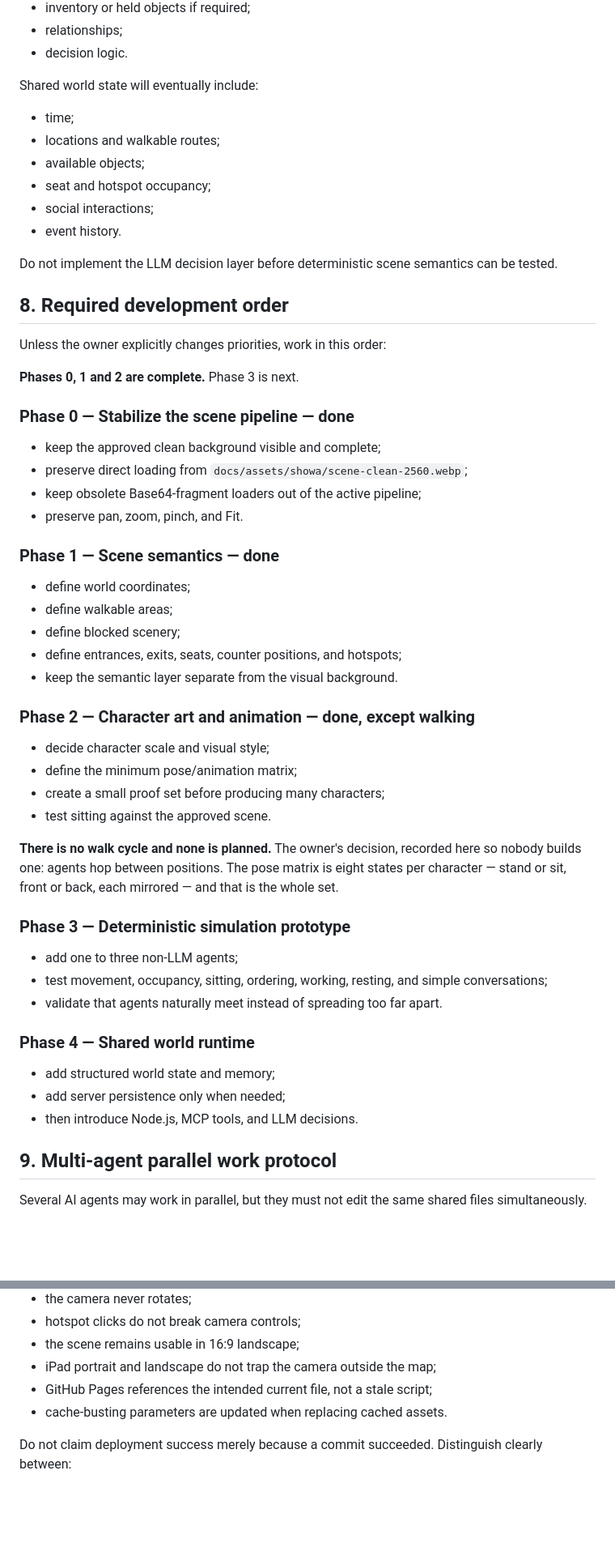
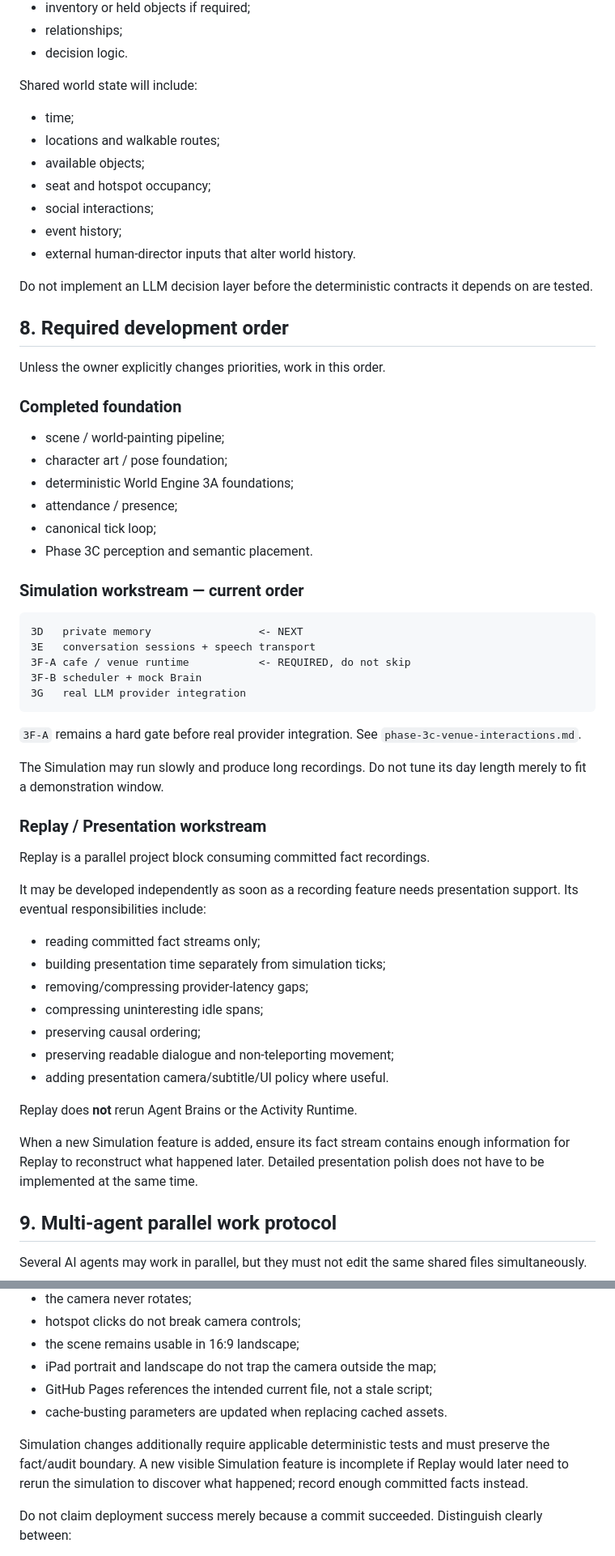
Before and after one commit to Trina0224/littleworld, a Markdown page: AGENTS.md, 2 parts joined by grey strips. Shown at 81% size. Drawn GitHub-style; blank space fills up the shorter version.

Commit message:
docs: bind collaboration rules to simulation and replay split

````diff
--- a/AGENTS.md
+++ b/AGENTS.md
@@ -301,61 +286,62 @@ Each agent is expected to have:
 - relationships;
 - decision logic.
 
-Shared world state will eventually include:
+Shared world state will include:
 
 - time;
 - locations and walkable routes;
 - available objects;
 - seat and hotspot occupancy;
 - social interactions;
-- event history.
+- event history;
+- external human-director inputs that alter world history.
 
-Do not implement the LLM decision layer before deterministic scene semantics can be tested.
+Do not implement an LLM decision layer before the deterministic contracts it depends on are tested.
 
 ## 8. Required development order
 
-Unless the owner explicitly changes priorities, work in this order:
+Unless the owner explicitly changes priorities, work in this order.
 
-**Phases 0, 1 and 2 are complete.** Phase 3 is next.
+### Completed foundation
 
-### Phase 0 — Stabilize the scene pipeline — done
+- scene / world-painting pipeline;
+- character art / pose foundation;
+- deterministic World Engine 3A foundations;
+- attendance / presence;
+- canonical tick loop;
+- Phase 3C perception and semantic placement.
 
-- keep the approved clean background visible and complete;
-- preserve direct loading from `docs/assets/showa/scene-clean-2560.webp`;
-- keep obsolete Base64-fragment loaders out of the active pipeline;
-- preserve pan, zoom, pinch, and Fit.
+### Simulation workstream — current order
 
-### Phase 1 — Scene semantics — done
+```text
+3D   private memory                 <- NEXT
+3E   conversation sessions + speech transport
+3F-A cafe / venue runtime           <- REQUIRED, do not skip
+3F-B scheduler + mock Brain
+3G   real LLM provider integration
+```
 
-- define world coordinates;
-- define walkable areas;
-- define blocked scenery;
-- define entrances, exits, seats, counter positions, and hotspots;
-- keep the semantic layer separate from the visual background.
+`3F-A` remains a hard gate before real provider integration. See `phase-3c-venue-interactions.md`.
 
-### Phase 2 — Character art and animation — done, except walking
+The Simulation may run slowly and produce long recordings. Do not tune its day length merely to fit a demonstration window.
 
-- decide character scale and visual style;
-- define the minimum pose/animation matrix;
-- create a small proof set before producing many characters;
-- test sitting against the approved scene.
+### Replay / Presentation workstream
 
-**There is no walk cycle and none is planned.** The owner's decision, recorded
-here so nobody builds one: agents hop between positions. The pose matrix is eight
-states per character — stand or sit, front or back, each mirrored — and that is
-the whole set.
+Replay is a parallel project block consuming committed fact recordings.
 
-### Phase 3 — Deterministic simulation prototype
+It may be developed independently as soon as a recording feature needs presentation support. Its eventual responsibilities include:
 
-- add one to three non-LLM agents;
-- test movement, occupancy, sitting, ordering, working, resting, and simple conversations;
-- validate that agents naturally meet instead of spreading too far apart.
+- reading committed fact streams only;
+- building presentation time separately from simulation ticks;
+- removing/compressing provider-latency gaps;
+- compressing uninteresting idle spans;
+- preserving causal ordering;
+- preserving readable dialogue and non-teleporting movement;
+- adding presentation camera/subtitle/UI policy where useful.
 
-### Phase 4 — Shared world runtime
+Replay does **not** rerun Agent Brains or the Activity Runtime.
 
-- add structured world state and memory;
-- add server persistence only when needed;
-- then introduce Node.js, MCP tools, and LLM decisions.
+When a new Simulation feature is added, ensure its fact stream contains enough information for Replay to reconstruct what happened later. Detailed presentation polish does not have to be implemented at the same time.
 
 ## 9. Multi-agent parallel work protocol
 
@@ -482,6 +471,8 @@ A scene-related change is not done until all applicable checks pass:
 - GitHub Pages references the intended current file, not a stale script;
 - cache-busting parameters are updated when replacing cached assets.
 
+Simulation changes additionally require applicable deterministic tests and must preserve the fact/audit boundary. A new visible Simulation feature is incomplete if Replay would later need to rerun the simulation to discover what happened; record enough committed facts instead.
+
 Do not claim deployment success merely because a commit succeeded. Distinguish clearly between:
 
 - committed to GitHub;
````
Also changed, not shown: other parts of AGENTS.md (+76 -85 lines).
